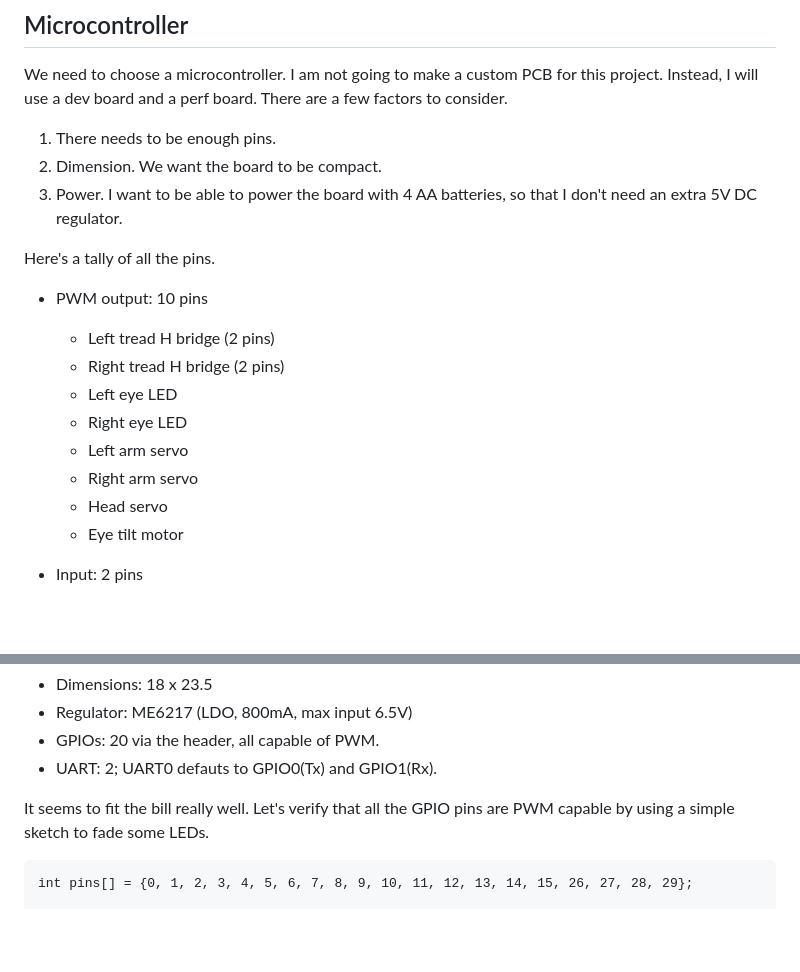
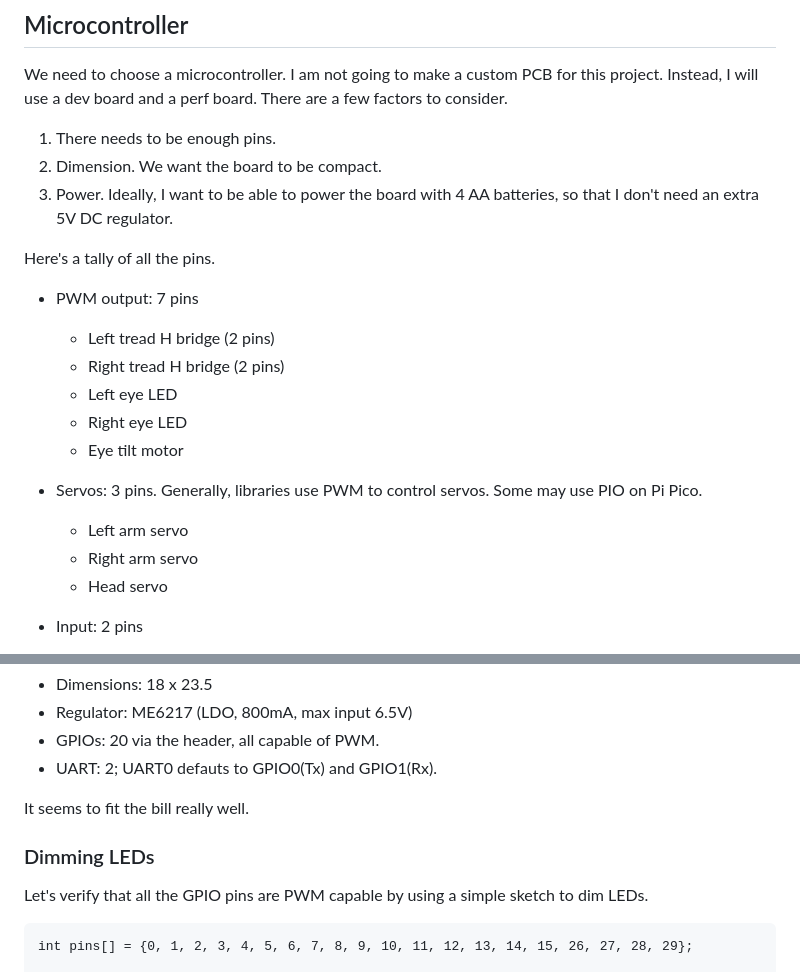
Before and after one commit to delingren/walle, a Markdown page: prototyping.md, 2 parts joined by grey strips. Rendered like a GitHub page; blank space fills up the shorter version.

````diff
--- a/prototyping.md
+++ b/prototyping.md
@@ -8,19 +8,21 @@ We need to choose a microcontroller. I am not going to make a custom PCB for thi
 
 1. There needs to be enough pins.
 1. Dimension. We want the board to be compact.
-1. Power. I want to be able to power the board with 4 AA batteries, so that I don't need an extra 5V DC regulator.
+1. Power. Ideally, I want to be able to power the board with 4 AA batteries, so that I don't need an extra 5V DC regulator.
 
 Here's a tally of all the pins.
 
-* PWM output: 10 pins
+* PWM output: 7 pins
   - Left tread H bridge (2 pins)
   - Right tread H bridge (2 pins)
   - Left eye LED
   - Right eye LED
+  - Eye tilt motor
+
+* Servos: 3 pins. Generally, libraries use PWM to control servos. Some may use PIO on Pi Pico.
   - Left arm servo
   - Right arm servo
   - Head servo
-  - Eye tilt motor
 
 * Input: 2 pins
   - IR sensor
@@ -37,7 +39,11 @@ I have a few [RP2040-Zero dev boards](https://www.waveshare.com/rp2040-zero.htm)
 * GPIOs: 20 via the header, all capable of PWM.
 * UART: 2; UART0 defauts to GPIO0(Tx) and GPIO1(Rx).
 
-It seems to fit the bill really well. Let's verify that all the GPIO pins are PWM capable by using a simple sketch to fade some LEDs.
+It seems to fit the bill really well.
+
+### Dimming LEDs
+
+Let's verify that all the GPIO pins are PWM capable by using a simple sketch to dim LEDs.
 
 ```
 int pins[] = {0, 1, 2, 3, 4, 5, 6, 7, 8, 9, 10, 11, 12, 13, 14, 15, 26, 27, 28, 29};
````
Also changed, not shown: other parts of prototyping.md (+24 -6 lines), IMG_0795.jpeg (added).
